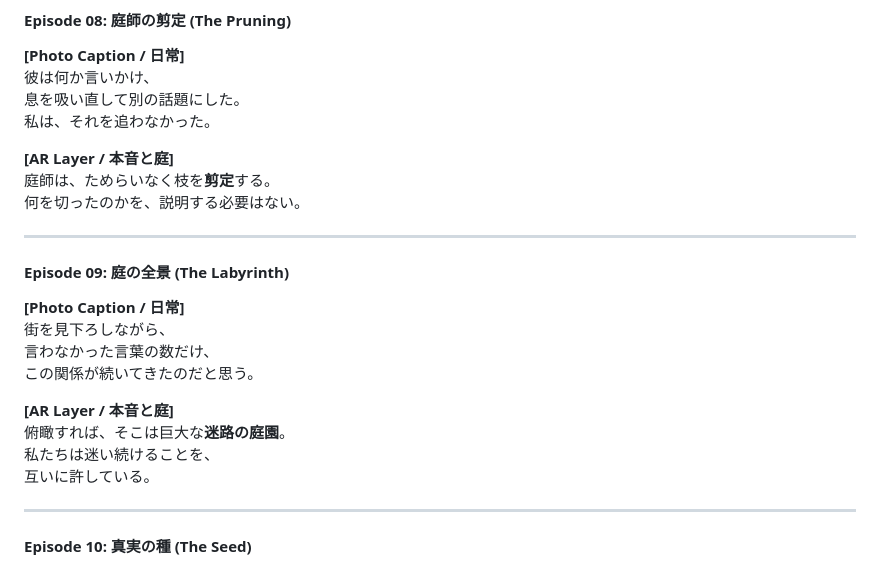
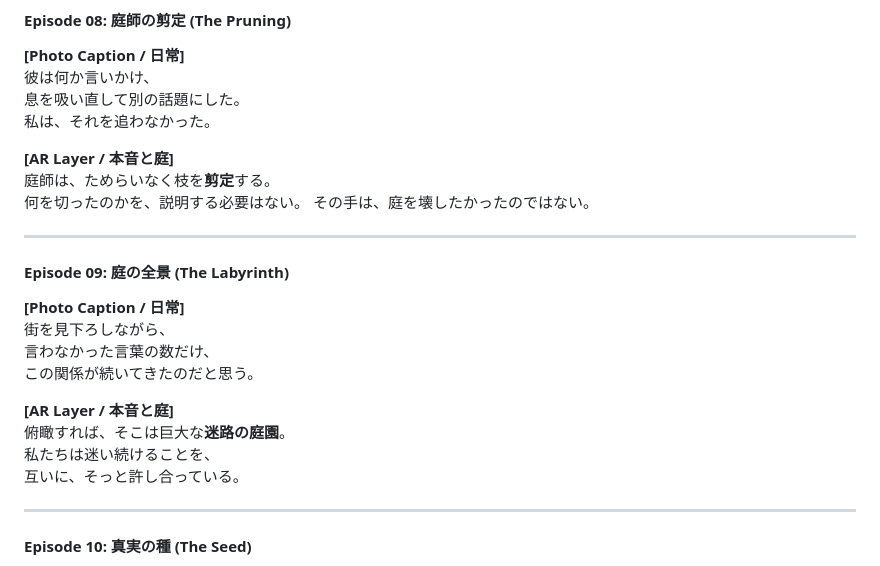
Before and after one commit to MitsutakaKikuchi/silence_ar, a Markdown page: doc/01_制作資料_WebAR構成案.md, the part around the change. GitHub-like rendering.

```diff
--- a/doc/01_制作資料_WebAR構成案.md
+++ b/doc/01_制作資料_WebAR構成案.md
@@ -162,6 +162,7 @@
 **[AR Layer / 本音と庭]**
 庭師は、ためらいなく枝を**剪定**する。
 何を切ったのかを、説明する必要はない。
+その手は、庭を壊したかったのではない。
 
 ---
 
@@ -174,7 +175,7 @@
 **[AR Layer / 本音と庭]**
 俯瞰すれば、そこは巨大な**迷路の庭園**。
 私たちは迷い続けることを、
-互いに許している。
+互いに、そっと許し合っている。
 
 ---
 
```
Also changed, not shown: doc/06_indexテキスト一覧.md (added, +93 -0 lines).
